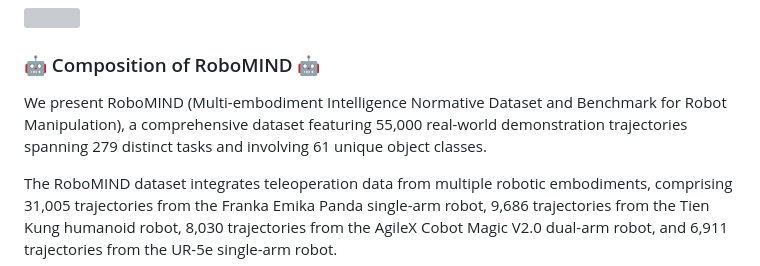
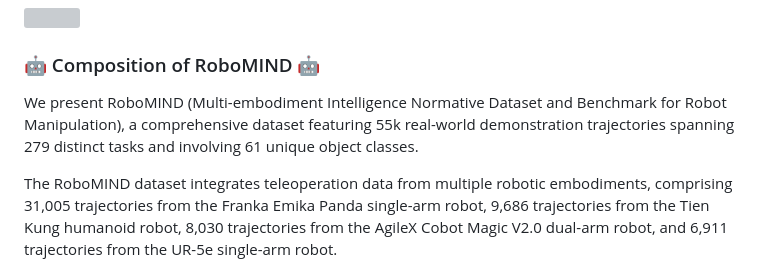
Before and after one commit to orann3/testGitPage, a Markdown page: README.md, the part around the change. GitHub-like rendering; grey boxes are pictures that could not be loaded.

```diff
--- a/README.md
+++ b/README.md
@@ -12,7 +12,7 @@
 <img src="./static/images/piechart.png" border=0 width=100%>
 
 ### 🤖 Composition of RoboMIND 🤖
-We present RoboMIND (Multi-embodiment Intelligence Normative Dataset and Benchmark for Robot Manipulation), a comprehensive dataset featuring 55,000 real-world demonstration trajectories spanning 279 distinct tasks and involving 61 unique object classes.
+We present RoboMIND (Multi-embodiment Intelligence Normative Dataset and Benchmark for Robot Manipulation), a comprehensive dataset featuring 55k real-world demonstration trajectories spanning 279 distinct tasks and involving 61 unique object classes.
 
 The RoboMIND dataset integrates teleoperation data from multiple robotic embodiments, comprising 31,005 trajectories from the Franka Emika Panda single-arm robot, 9,686 trajectories from the Tien Kung humanoid robot, 8,030 trajectories from the AgileX Cobot Magic V2.0 dual-arm robot, and 6,911 trajectories from the UR-5e single-arm robot.
 
```
